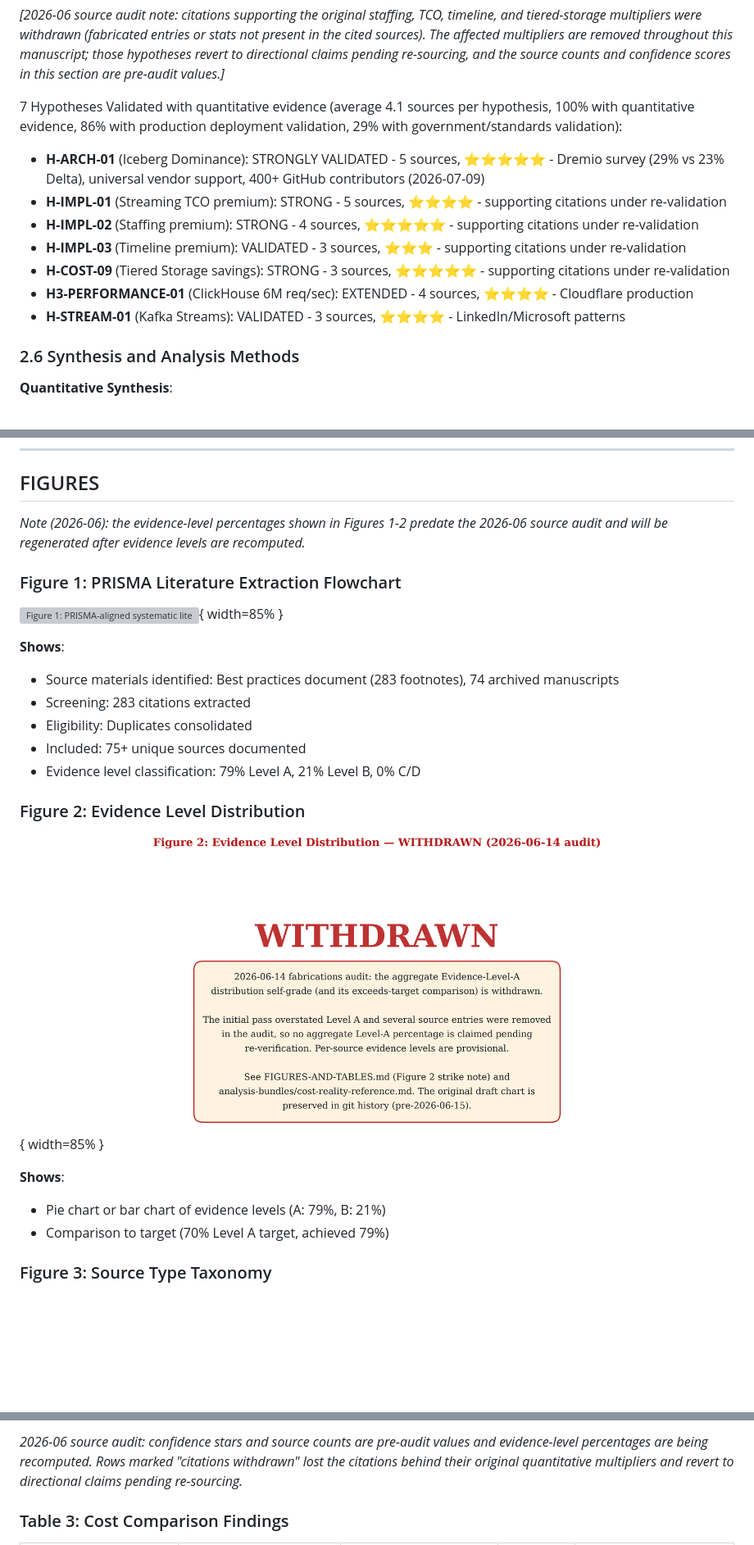
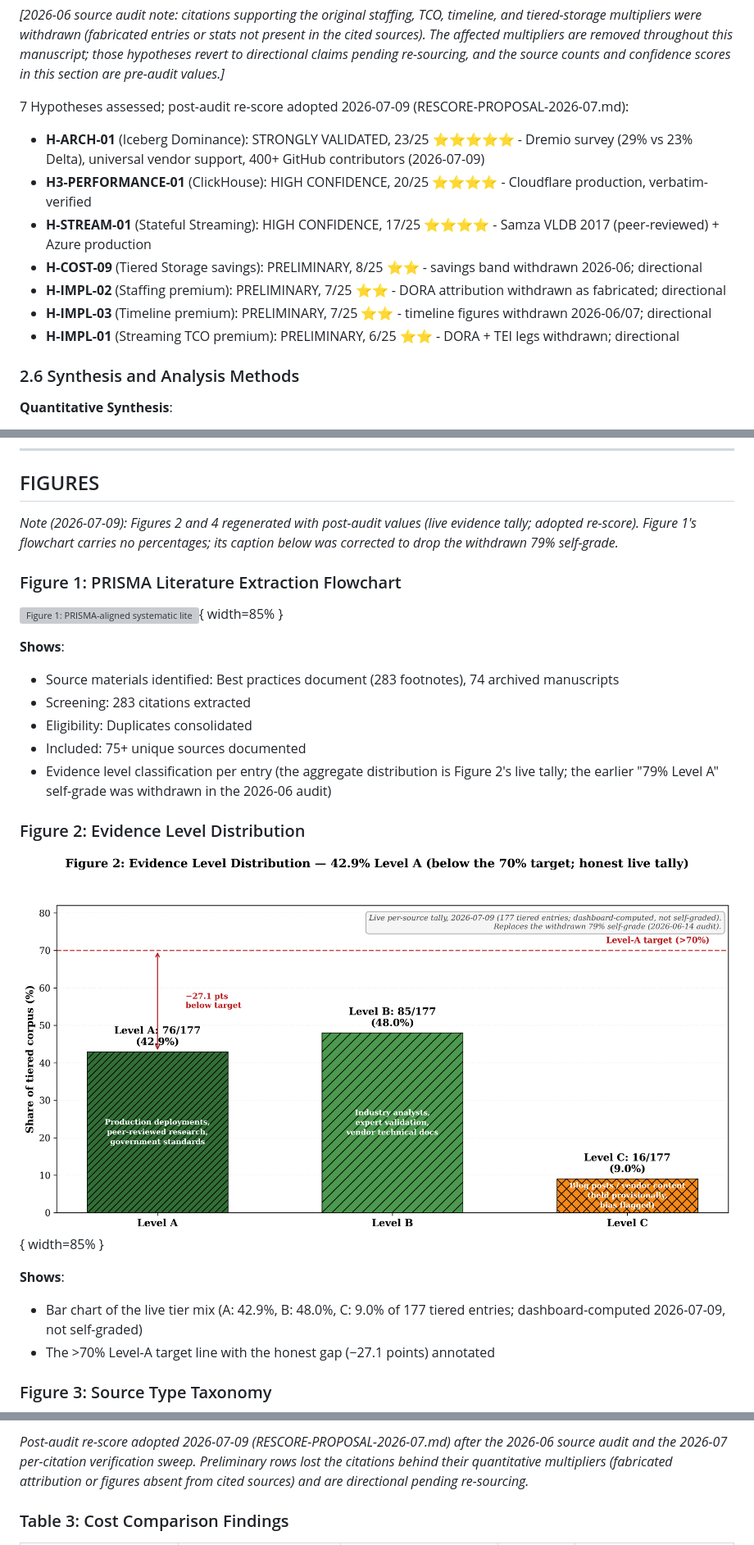
Before and after one commit to flying-coyote/security-data-literature-review, a Markdown page: PUBLICATION-MANUSCRIPT.md, 3 parts joined by grey strips. Shown at 82% size. Drawn GitHub-style; pictures changed too: publication-graphics/figure2_evidence_distribution.png; blank space fills up the shorter version; grey boxes are pictures that could not be loaded.

```diff
--- a/PUBLICATION-MANUSCRIPT.md
+++ b/PUBLICATION-MANUSCRIPT.md
@@ -302,15 +302,15 @@ Each hypothesis classified using a 5-level confidence scale based on multi-dimen
 
 *[2026-06 source audit note: citations supporting the original staffing, TCO, timeline, and tiered-storage multipliers were withdrawn (fabricated entries or stats not present in the cited sources). The affected multipliers are removed throughout this manuscript; those hypotheses revert to directional claims pending re-sourcing, and the source counts and confidence scores in this section are pre-audit values.]*
 
-7 Hypotheses Validated with quantitative evidence (average 4.1 sources per hypothesis, 100% with quantitative evidence, 86% with production deployment validation, 29% with government/standards validation):
+7 Hypotheses assessed; post-audit re-score adopted 2026-07-09 (RESCORE-PROPOSAL-2026-07.md):
 
-- **H-ARCH-01** (Iceberg Dominance): STRONGLY VALIDATED - 5 sources, ⭐⭐⭐⭐⭐ - Dremio survey (29% vs 23% Delta), universal vendor support, 400+ GitHub contributors (2026-07-09)
-- **H-IMPL-01** (Streaming TCO premium): STRONG - 5 sources, ⭐⭐⭐⭐ - supporting citations under re-validation
-- **H-IMPL-02** (Staffing premium): STRONG - 4 sources, ⭐⭐⭐⭐⭐ - supporting citations under re-validation
-- **H-IMPL-03** (Timeline premium): VALIDATED - 3 sources, ⭐⭐⭐ - supporting citations under re-validation
-- **H-COST-09** (Tiered Storage savings): STRONG - 3 sources, ⭐⭐⭐⭐⭐ - supporting citations under re-validation
-- **H3-PERFORMANCE-01** (ClickHouse 6M req/sec): EXTENDED - 4 sources, ⭐⭐⭐⭐ - Cloudflare production
-- **H-STREAM-01** (Kafka Streams): VALIDATED - 3 sources, ⭐⭐⭐⭐ - LinkedIn/Microsoft patterns
+- **H-ARCH-01** (Iceberg Dominance): STRONGLY VALIDATED, 23/25 ⭐⭐⭐⭐⭐ - Dremio survey (29% vs 23% Delta), universal vendor support, 400+ GitHub contributors (2026-07-09)
+- **H3-PERFORMANCE-01** (ClickHouse): HIGH CONFIDENCE, 20/25 ⭐⭐⭐⭐ - Cloudflare production, verbatim-verified
+- **H-STREAM-01** (Stateful Streaming): HIGH CONFIDENCE, 17/25 ⭐⭐⭐⭐ - Samza VLDB 2017 (peer-reviewed) + Azure production
+- **H-COST-09** (Tiered Storage savings): PRELIMINARY, 8/25 ⭐⭐ - savings band withdrawn 2026-06; directional
+- **H-IMPL-02** (Staffing premium): PRELIMINARY, 7/25 ⭐⭐ - DORA attribution withdrawn as fabricated; directional
+- **H-IMPL-03** (Timeline premium): PRELIMINARY, 7/25 ⭐⭐ - timeline figures withdrawn 2026-06/07; directional
+- **H-IMPL-01** (Streaming TCO premium): PRELIMINARY, 6/25 ⭐⭐ - DORA + TEI legs withdrawn; directional
 
 ### 2.6 Synthesis and Analysis Methods
 
@@ -783,26 +783,26 @@ Security practitioners can now make evidence-based architecture decisions with d
 
 ## FIGURES
 
-*Note (2026-06): the evidence-level percentages shown in Figures 1-2 predate the 2026-06 source audit and will be regenerated after evidence levels are recomputed.*
+*Note (2026-07-09): Figures 2 and 4 regenerated with post-audit values (live evidence tally; adopted re-score). Figure 1's flowchart carries no percentages; its caption below was corrected to drop the withdrawn 79% self-grade.*
 
 ### Figure 1: PRISMA Literature Extraction Flowchart
 
-![Figure 1: PRISMA-aligned systematic literature review flowchart showing extraction of 283 footnotes from best practices document and 74 archive manuscripts, consolidation of duplicates, quality assessment with evidence level classification, and final inclusion of 75+ sources achieving 79% Evidence Level A.](publication-graphics/figure1_prisma_flowchart.pdf){ width=85% }
+![Figure 1: PRISMA-aligned systematic literature review flowchart showing extraction of 283 footnotes from best practices document and 74 archive manuscripts, consolidation of duplicates, quality assessment with evidence level classification, and final inclusion of 75+ sources.](publication-graphics/figure1_prisma_flowchart.pdf){ width=85% }
 
 **Shows**:
 - Source materials identified: Best practices document (283 footnotes), 74 archived manuscripts
 - Screening: 283 citations extracted
 - Eligibility: Duplicates consolidated
 - Included: 75+ unique sources documented
-- Evidence level classification: 79% Level A, 21% Level B, 0% C/D
+- Evidence level classification per entry (the aggregate distribution is Figure 2's live tally; the earlier "79% Level A" self-grade was withdrawn in the 2026-06 audit)
 
 ### Figure 2: Evidence Level Distribution
 
-![Figure 2: Evidence level distribution — 79% Level A (production deployments, peer-reviewed research, government standards) exceeds the 70% Level A target; 21% Level B (industry analysts, expert validation).](publication-graphics/figure2_evidence_distribution.png){ width=85% }
+![Figure 2: Evidence level distribution, live per-source tally at 2026-07-09 — 42.9% Level A (76/177 tiered), 48.0% Level B (85/177), 9.0% Level C (16/177); below the >70% Level A target, stated honestly in place of the withdrawn 79% self-grade.](publication-graphics/figure2_evidence_distribution.png){ width=85% }
 
 **Shows**:
-- Pie chart or bar chart of evidence levels (A: 79%, B: 21%)
-- Comparison to target (70% Level A target, achieved 79%)
+- Bar chart of the live tier mix (A: 42.9%, B: 48.0%, C: 9.0% of 177 tiered entries; dashboard-computed 2026-07-09, not self-graded)
+- The >70% Level-A target line with the honest gap (−27.1 points) annotated
 
 ### Figure 3: Source Type Taxonomy
 
@@ -855,5 +856,5 @@ Security practitioners can now make evidence-based architecture decisions with d
 
-*2026-06 source audit: confidence stars and source counts are pre-audit values and evidence-level percentages are being recomputed. Rows marked "citations withdrawn" lost the citations behind their original quantitative multipliers and revert to directional claims pending re-sourcing.*
+*Post-audit re-score adopted 2026-07-09 (RESCORE-PROPOSAL-2026-07.md) after the 2026-06 source audit and the 2026-07 per-citation verification sweep. Preliminary rows lost the citations behind their quantitative multipliers (fabricated attribution or figures absent from cited sources) and are directional pending re-sourcing.*
 
 ### Table 3: Cost Comparison Findings
 
```
Also changed, not shown: other parts of PUBLICATION-MANUSCRIPT.md (+31 -31 lines), CHANGELOG.md (+21 -0 lines), RESCORE-PROPOSAL-2026-07.md (+1 -1 lines), publication-graphics/figure4_hypothesis_confidence.png, 4 other files.
